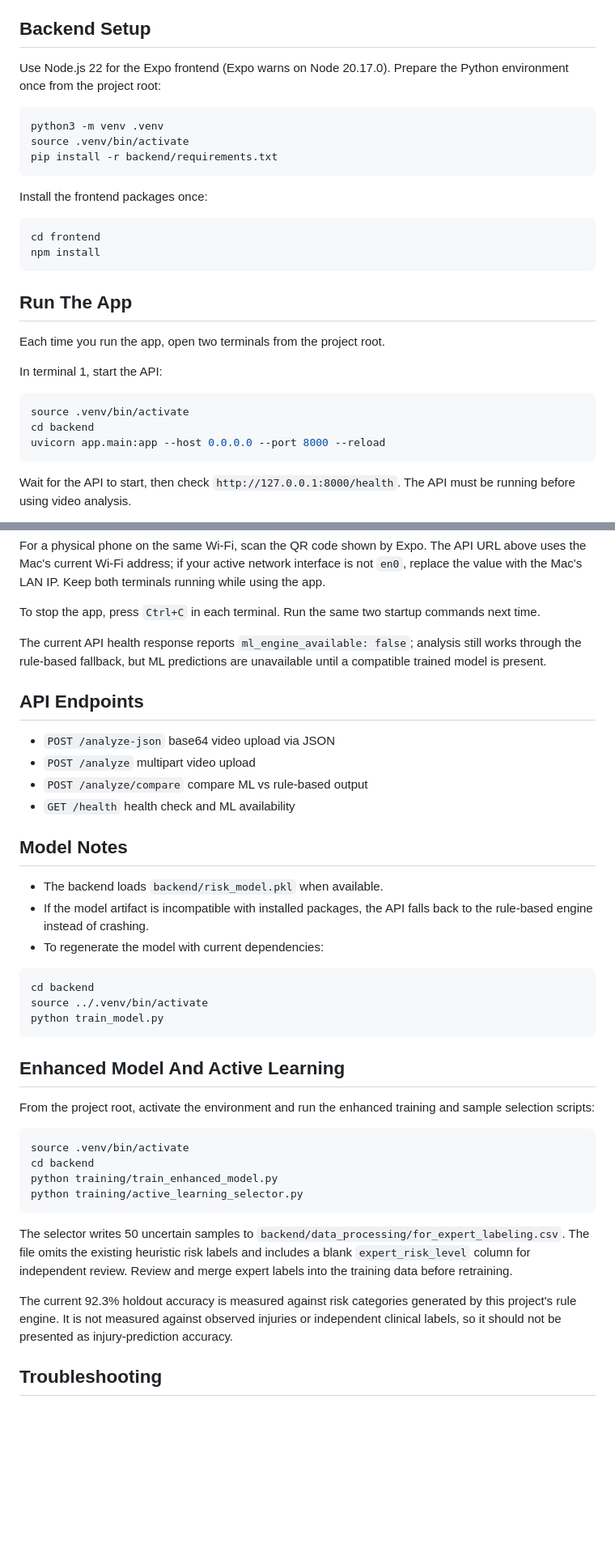
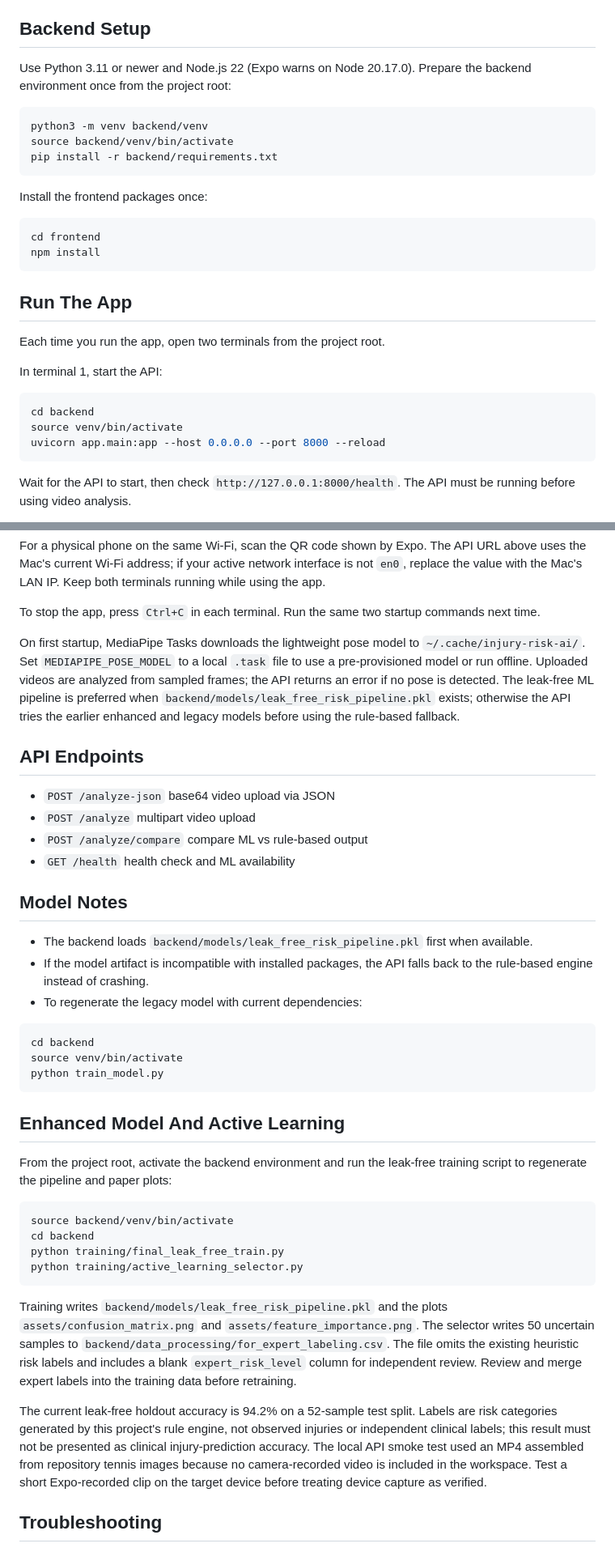
Before and after one commit to Amena15/injury-risk-ai, a Markdown page: README.md, 2 parts joined by grey strips. Shown: that part at 81% size. Rendered like a GitHub page; blank space fills up the shorter version.

Commit message:
fix: eliminate z-score leakage, connect real MediaPipe to API, add paper-ready plots

````diff
--- a/README.md
+++ b/README.md
@@ -41,11 +41,11 @@ Injury Risk AI records or uploads a short tennis stroke video, extracts pose lan
 
 ## Backend Setup
 
-Use Node.js 22 for the Expo frontend (Expo warns on Node 20.17.0). Prepare the Python environment once from the project root:
+Use Python 3.11 or newer and Node.js 22 (Expo warns on Node 20.17.0). Prepare the backend environment once from the project root:
 
 ```bash
-python3 -m venv .venv
-source .venv/bin/activate
+python3 -m venv backend/venv
+source backend/venv/bin/activate
 pip install -r backend/requirements.txt
 ```
 
@@ -63,8 +63,8 @@ Each time you run the app, open two terminals from the project root.
 In terminal 1, start the API:
 
 ```bash
-source .venv/bin/activate
 cd backend
+source venv/bin/activate
 uvicorn app.main:app --host 0.0.0.0 --port 8000 --reload
 ```
 
@@ -84,7 +84,7 @@ For a physical phone on the same Wi-Fi, scan the QR code shown by Expo. The API
 
 To stop the app, press `Ctrl+C` in each terminal. Run the same two startup commands next time.
 
-The current API health response reports `ml_engine_available: false`; analysis still works through the rule-based fallback, but ML predictions are unavailable until a compatible trained model is present.
+On first startup, MediaPipe Tasks downloads the lightweight pose model to `~/.cache/injury-risk-ai/`. Set `MEDIAPIPE_POSE_MODEL` to a local `.task` file to use a pre-provisioned model or run offline. Uploaded videos are analyzed from sampled frames; the API returns an error if no pose is detected. The leak-free ML pipeline is preferred when `backend/models/leak_free_risk_pipeline.pkl` exists; otherwise the API tries the earlier enhanced and legacy models before using the rule-based fallback.
 
 ## API Endpoints
 
@@ -95,30 +95,30 @@ The current API health response reports `ml_engine_available: false`; analysis s
 
 ## Model Notes
 
-- The backend loads `backend/risk_model.pkl` when available.
+- The backend loads `backend/models/leak_free_risk_pipeline.pkl` first when available.
 - If the model artifact is incompatible with installed packages, the API falls back to the rule-based engine instead of crashing.
-- To regenerate the model with current dependencies:
+- To regenerate the legacy model with current dependencies:
 
 ```bash
 cd backend
-source ../.venv/bin/activate
+source venv/bin/activate
 python train_model.py
 ```
 
 ## Enhanced Model And Active Learning
 
-From the project root, activate the environment and run the enhanced training and sample selection scripts:
+From the project root, activate the backend environment and run the leak-free training script to regenerate the pipeline and paper plots:
 
 ```bash
-source .venv/bin/activate
+source backend/venv/bin/activate
 cd backend
-python training/train_enhanced_model.py
+python training/final_leak_free_train.py
 python training/active_learning_selector.py
 ```
 
-The selector writes 50 uncertain samples to `backend/data_processing/for_expert_labeling.csv`. The file omits the existing heuristic risk labels and includes a blank `expert_risk_level` column for independent review. Review and merge expert labels into the training data before retraining.
+Training writes `backend/models/leak_free_risk_pipeline.pkl` and the plots `assets/confusion_matrix.png` and `assets/feature_importance.png`. The selector writes 50 uncertain samples to `backend/data_processing/for_expert_labeling.csv`. The file omits the existing heuristic risk labels and includes a blank `expert_risk_level` column for independent review. Review and merge expert labels into the training data before retraining.
 
-The current 92.3% holdout accuracy is measured against risk categories generated by this project's rule engine. It is not measured against observed injuries or independent clinical labels, so it should not be presented as injury-prediction accuracy.
+The current leak-free holdout accuracy is 94.2% on a 52-sample test split. Labels are risk categories generated by this project's rule engine, not observed injuries or independent clinical labels; this result must not be presented as clinical injury-prediction accuracy. The local API smoke test used an MP4 assembled from repository tennis images because no camera-recorded video is included in the workspace. Test a short Expo-recorded clip on the target device before treating device capture as verified.
 
 ## Troubleshooting
 
````
Also changed, not shown: assets/confusion_matrix.png (added), assets/feature_importance.png (added), 6 other files.
